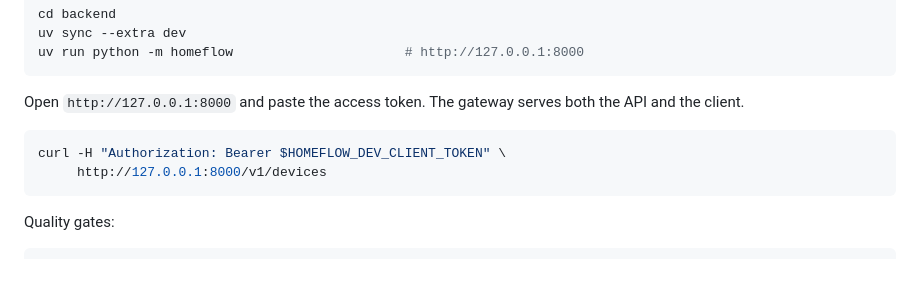
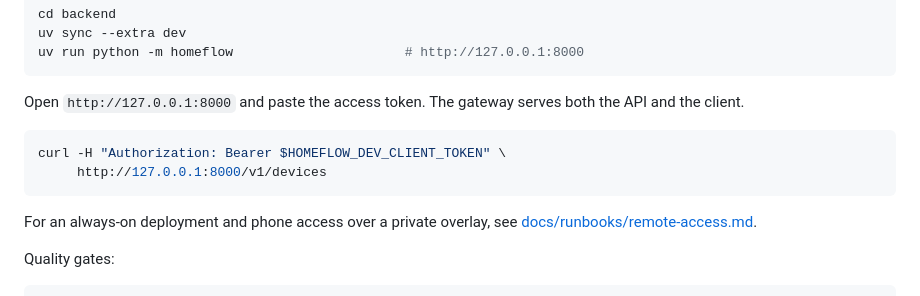
Before and after one commit to mariohansen/homeflow, a Markdown page: README.md, the part around the change. GitHub-like rendering; blank space fills up the shorter version.

````diff
--- a/README.md
+++ b/README.md
@@ -228,6 +228,9 @@ curl -H "Authorization: Bearer $HOMEFLOW_DEV_CLIENT_TOKEN" \
      http://127.0.0.1:8000/v1/devices
 ```
 
+For an always-on deployment and phone access over a private overlay, see
+[docs/runbooks/remote-access.md](docs/runbooks/remote-access.md).
+
 Quality gates:
 
 ```bash
````
Also changed, not shown: docs/runbooks/local-development.md (+6 -0 lines), docs/runbooks/remote-access.md (added, +177 -0 lines).
